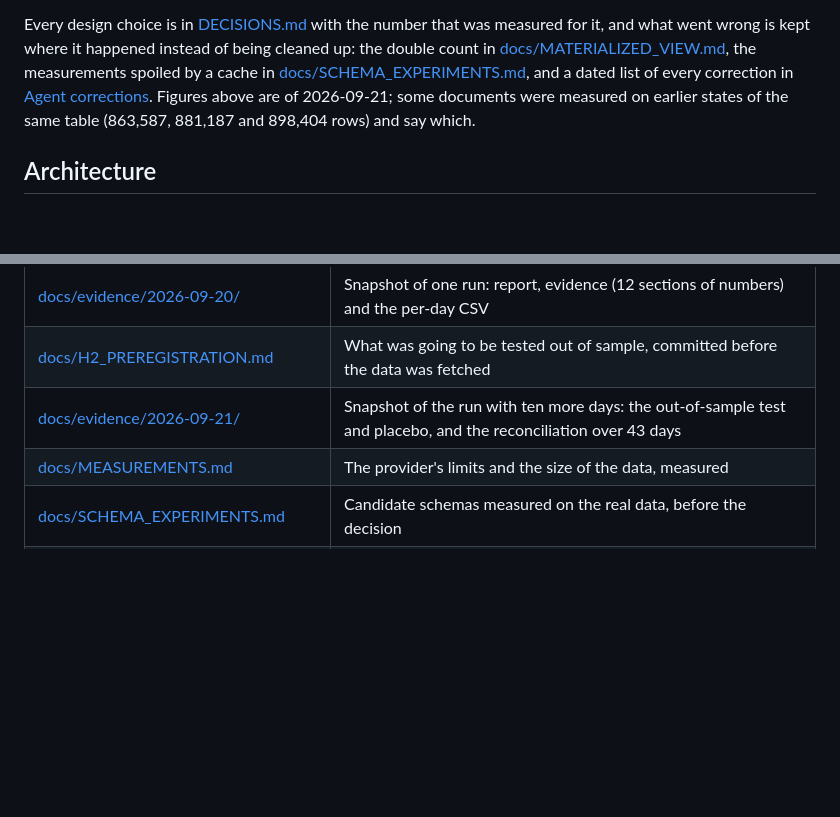
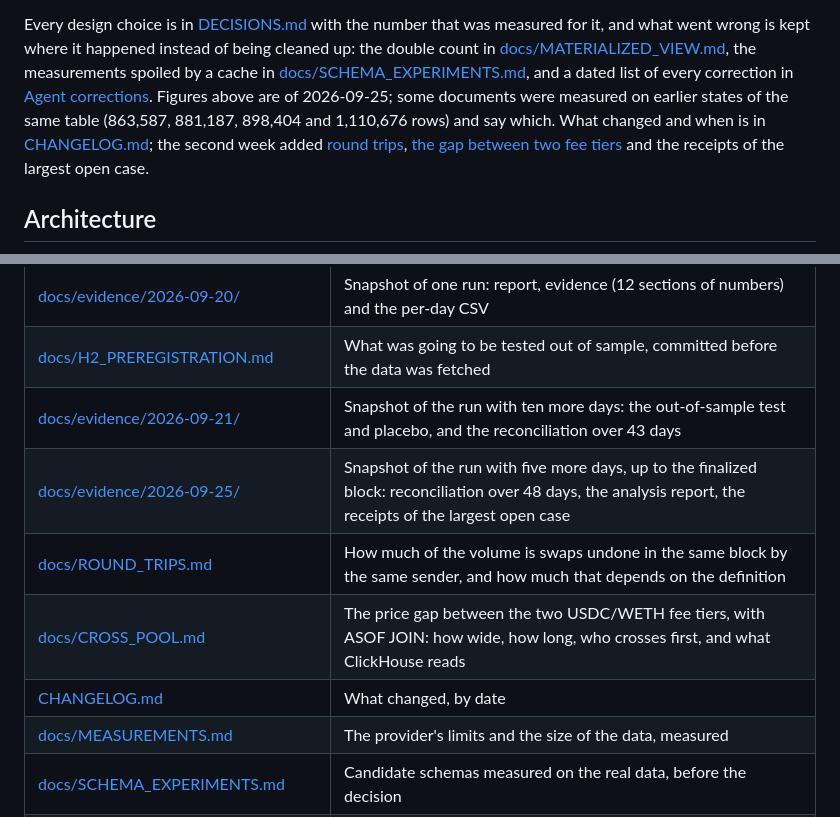
Before and after one commit to orwee/univ3-clickhouse-indexer, a Markdown page: README.md, 2 parts joined by grey strips. Drawn GitHub-style; blank space fills up the shorter version.

```diff
--- a/README.md
+++ b/README.md
@@ -35,8 +35,10 @@ it, and what went wrong is kept where it happened instead of being cleaned up: t
 in [docs/MATERIALIZED_VIEW.md](docs/MATERIALIZED_VIEW.md), the measurements spoiled by a cache
 in [docs/SCHEMA_EXPERIMENTS.md](docs/SCHEMA_EXPERIMENTS.md), and a dated list of every
 correction in [Agent corrections](DECISIONS.md#agent-corrections). Figures above are of
-2026-09-21; some documents were measured on earlier states of the same table (863,587, 881,187
-and 898,404 rows) and say which.
+2026-09-25; some documents were measured on earlier states of the same table (863,587, 881,187,
+898,404 and 1,110,676 rows) and say which. What changed and when is in
+[CHANGELOG.md](CHANGELOG.md); the second week added [round trips](docs/ROUND_TRIPS.md), [the
+gap between two fee tiers](docs/CROSS_POOL.md) and the receipts of the largest open case.
 
 ## Architecture
 
@@ -359,6 +369,10 @@ the one decision that is expensive to change once the table is large.
 | [docs/evidence/2026-09-20/](docs/evidence/2026-09-20/reconciliation_evidence.md) | Snapshot of one run: report, evidence (12 sections of numbers) and the per-day CSV |
 | [docs/H2_PREREGISTRATION.md](docs/H2_PREREGISTRATION.md) | What was going to be tested out of sample, committed before the data was fetched |
 | [docs/evidence/2026-09-21/](docs/evidence/2026-09-21/README.md) | Snapshot of the run with ten more days: the out-of-sample test and placebo, and the reconciliation over 43 days |
+| [docs/evidence/2026-09-25/](docs/evidence/2026-09-25/README.md) | Snapshot of the run with five more days, up to the finalized block: reconciliation over 48 days, the analysis report, the receipts of the largest open case |
+| [docs/ROUND_TRIPS.md](docs/ROUND_TRIPS.md) | How much of the volume is swaps undone in the same block by the same sender, and how much that depends on the definition |
+| [docs/CROSS_POOL.md](docs/CROSS_POOL.md) | The price gap between the two USDC/WETH fee tiers, with ASOF JOIN: how wide, how long, who crosses first, and what ClickHouse reads |
+| [CHANGELOG.md](CHANGELOG.md) | What changed, by date |
 | [docs/MEASUREMENTS.md](docs/MEASUREMENTS.md) | The provider's limits and the size of the data, measured |
 | [docs/SCHEMA_EXPERIMENTS.md](docs/SCHEMA_EXPERIMENTS.md) | Candidate schemas measured on the real data, before the decision |
 | [docs/MATERIALIZED_VIEW.md](docs/MATERIALIZED_VIEW.md) | A materialized view is an insert trigger: procedure and observations |
```
Also changed, not shown: other parts of README.md (+21 -13 lines), docs/WALKTHROUGH.md (+7 -3 lines).
